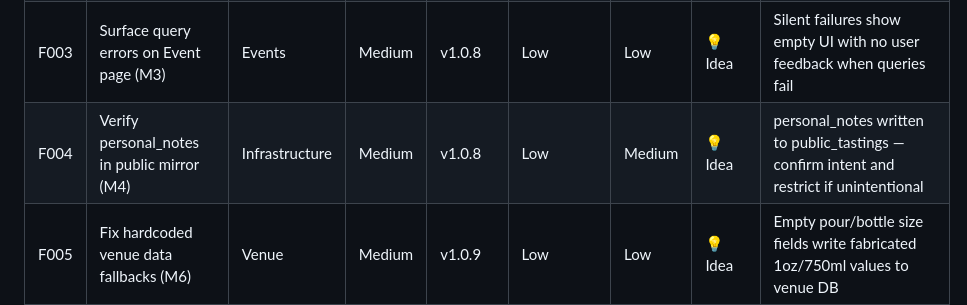
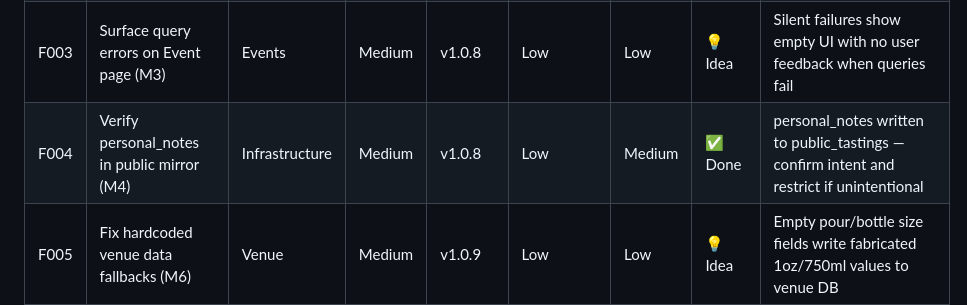
Before and after one commit to BuffaloHappyHour/neat-notes-mobile, a Markdown page: ROADMAP.md, the part around the change. GitHub-like rendering.

```diff
--- a/ROADMAP.md
+++ b/ROADMAP.md
@@ -39,7 +39,7 @@ Each feature includes:
 | F001 | All Tastings Page Revamp | Tasting | Low | v1.0.8 | Low | Low | 💡 Idea | Scroll layering bug + full visual redesign of the tastings list view |
 | F002 | Fix Host Analytics Event Snapshot metrics (C2) | Analytics | High | v1.0.8 | Low | Low | ✅ Done | Summary metrics computed from 12-row slice — wrong for events with >12 tastings |
 | F003 | Surface query errors on Event page (M3) | Events | Medium | v1.0.8 | Low | Low | 💡 Idea | Silent failures show empty UI with no user feedback when queries fail |
-| F004 | Verify personal_notes in public mirror (M4) | Infrastructure | Medium | v1.0.8 | Low | Medium | 💡 Idea | personal_notes written to public_tastings — confirm intent and restrict if unintentional |
+| F004 | Verify personal_notes in public mirror (M4) | Infrastructure | Medium | v1.0.8 | Low | Medium | ✅ Done | personal_notes written to public_tastings — confirm intent and restrict if unintentional |
 | F005 | Fix hardcoded venue data fallbacks (M6) | Venue | Medium | v1.0.9 | Low | Low | 💡 Idea | Empty pour/bottle size fields write fabricated 1oz/750ml values to venue DB |
 | F006 | Investigate Exposed Auth Users views (DB1/DB2) | Infrastructure | High | v1.0.9 | Low | Medium | 💡 Idea | tastings_with_email and analytics_activation views may expose user emails |
 | F007 | Add user_id filters to profile queries (C1) | Profile | Low | v1.1.0 | Low | Low | 💡 Idea | 5 profile queries missing user_id filter — mitigated by RLS but should be fixed |
```
Also changed, not shown: AUDIT.md (+4 -4 lines).
